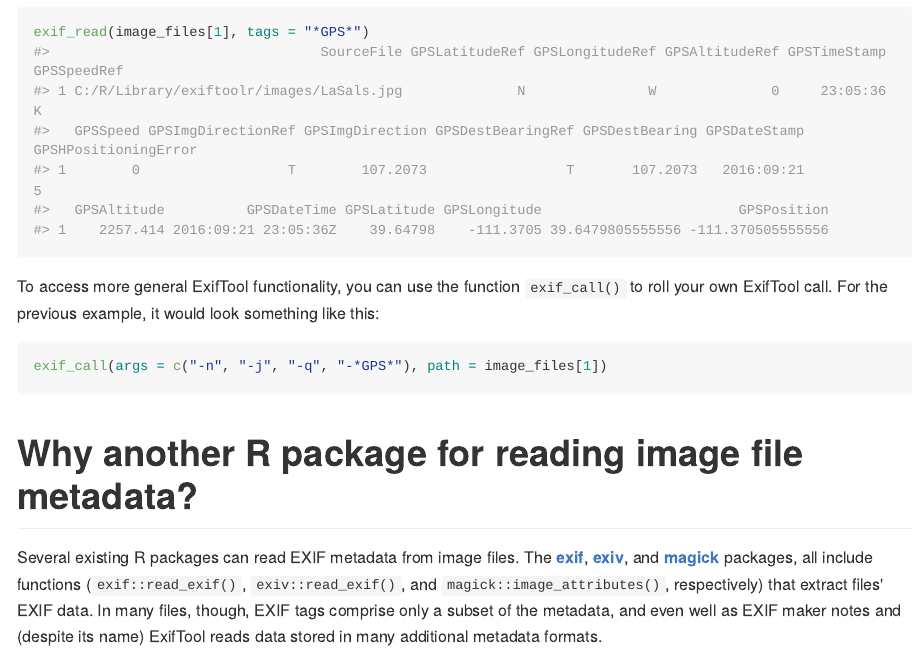
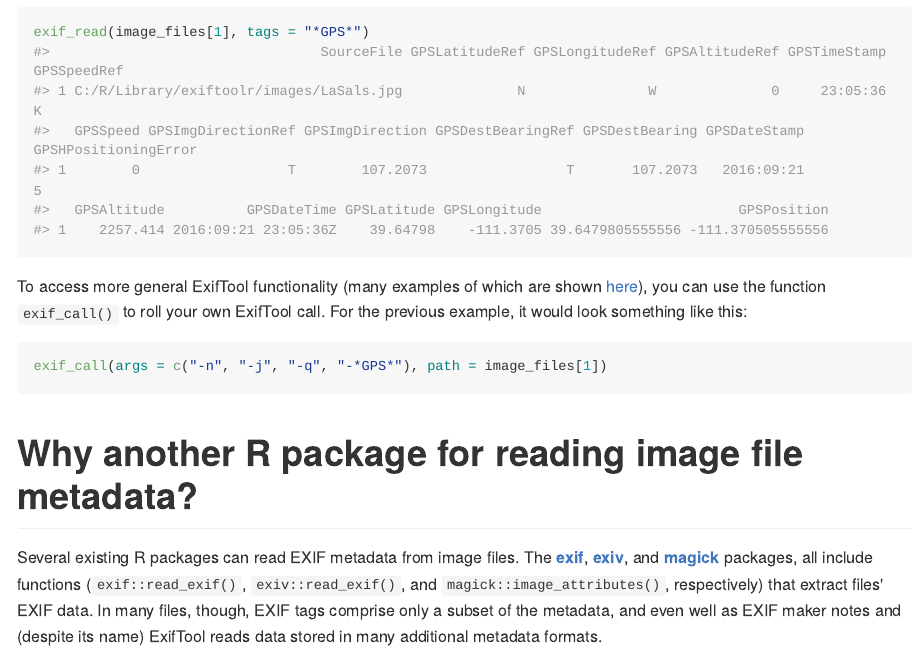
Before and after one commit to JoshOBrien/exiftoolr, an R Markdown document (README.Rmd): the page in a window 1100 px wide, from 3020 px down. The pictures show the output file README.md that the author committed with the source, drawn offline in the style of GitHub; long lines of code are wrapped.

Commit message:
Several minor fixes to documentation

````diff
--- a/README.Rmd
+++ b/README.Rmd
@@ -137,9 +137,11 @@ exif_read(image_files[1], tags = "*GPS*")
 ```
 
 
-To access more general ExifTool functionality, you can use the
-function `exif_call()` to roll your own ExifTool call. For the
-previous example, it would look something like this:
+To access more general ExifTool functionality (many examples of which
+are shown
+[here](http://owl.phy.queensu.ca/~phil/exiftool/examples.html)), you
+can use the function `exif_call()` to roll your own ExifTool call. For
+the previous example, it would look something like this:
 
 ```{r, eval=FALSE}
 exif_call(args = c("-n", "-j", "-q", "-*GPS*"), path = image_files[1])
````
Also changed, not shown: R/exif_read.R (+2 -2 lines), R/utils.R (+6 -6 lines), README.md, 1 other file.
